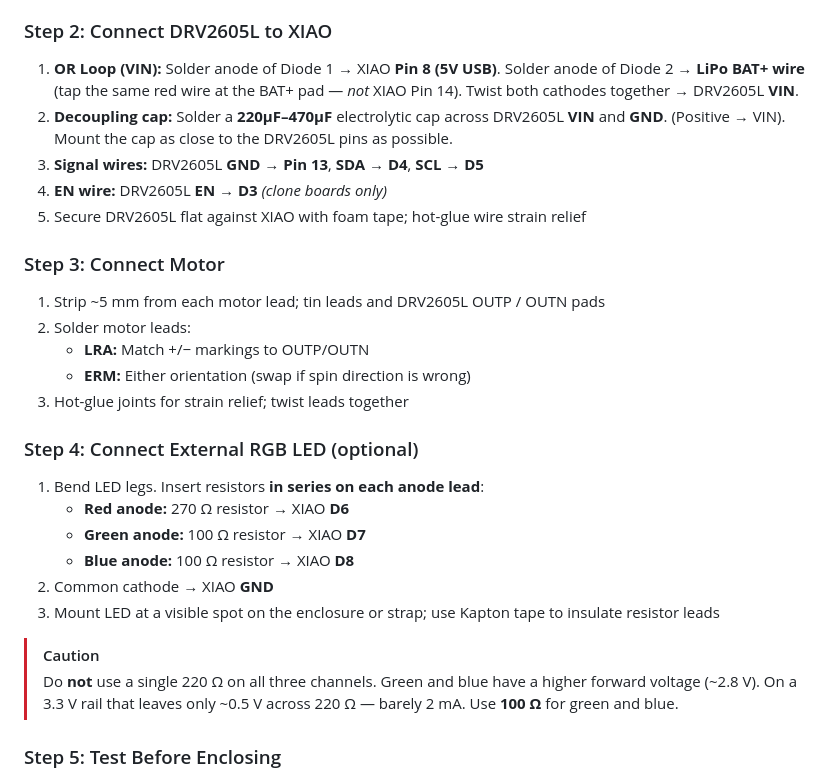
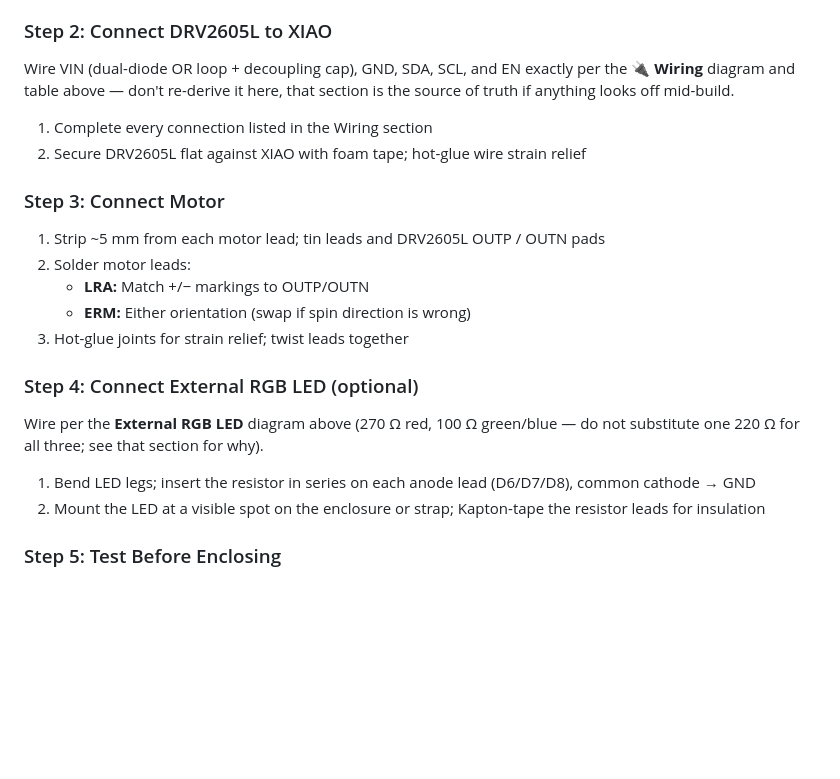
Before and after one commit to The-Wannabe-Scientist/Touch-Assay-Timer-Ag, a Markdown page: armband_build_guide.md, the part around the change. Drawn GitHub-style; blank space fills up the shorter version.

Commit message:
Deduplicate wiring instructions in the armband build guide
Physical Assembly Steps 2 and 4 re-explained the DRV2605L OR-loop wiring
and RGB LED resistor values in different words than the earlier Wiring
reference section — two independently-worded copies of safety-relevant
wiring instructions that could drift apart on a future edit. Assembly
steps now point back to the single authoritative wiring description
instead of restating it, all technical values unchanged.

```diff
--- a/armband_build_guide.md
+++ b/armband_build_guide.md
@@ -309,11 +309,10 @@ OD_CLAMP      (0x17) = V_peak  × 255 / 5.6  (default: 0x96 = 3.3V)
 
 ### Step 2: Connect DRV2605L to XIAO
 
-1. **OR Loop (VIN):** Solder anode of Diode 1 → XIAO **Pin 8 (5V USB)**. Solder anode of Diode 2 → **LiPo BAT+ wire** (tap the same red wire at the BAT+ pad — *not* XIAO Pin 14). Twist both cathodes together → DRV2605L **VIN**.
-2. **Decoupling cap:** Solder a **220µF–470µF** electrolytic cap across DRV2605L **VIN** and **GND**. (Positive → VIN). Mount the cap as close to the DRV2605L pins as possible.
-3. **Signal wires:** DRV2605L **GND → Pin 13**, **SDA → D4**, **SCL → D5**
-4. **EN wire:** DRV2605L **EN → D3** *(clone boards only)*
-5. Secure DRV2605L flat against XIAO with foam tape; hot-glue wire strain relief
+Wire VIN (dual-diode OR loop + decoupling cap), GND, SDA, SCL, and EN exactly per the **🔌 Wiring** diagram and table above — don't re-derive it here, that section is the source of truth if anything looks off mid-build.
+
+1. Complete every connection listed in the Wiring section
+2. Secure DRV2605L flat against XIAO with foam tape; hot-glue wire strain relief
 
 ### Step 3: Connect Motor
 
@@ -325,15 +324,10 @@ OD_CLAMP      (0x17) = V_peak  × 255 / 5.6  (default: 0x96 = 3.3V)
 
 ### Step 4: Connect External RGB LED (optional)
 
-1. Bend LED legs. Insert resistors **in series on each anode lead**:
-   - **Red anode:** 270 Ω resistor → XIAO **D6**
-   - **Green anode:** 100 Ω resistor → XIAO **D7**
-   - **Blue anode:** 100 Ω resistor → XIAO **D8**
-2. Common cathode → XIAO **GND**
-3. Mount LED at a visible spot on the enclosure or strap; use Kapton tape to insulate resistor leads
+Wire per the **External RGB LED** diagram above (270 Ω red, 100 Ω green/blue — do not substitute one 220 Ω for all three; see that section for why).
 
-> [!CAUTION]
-> Do **not** use a single 220 Ω on all three channels. Green and blue have a higher forward voltage (~2.8 V). On a 3.3 V rail that leaves only ~0.5 V across 220 Ω — barely 2 mA. Use **100 Ω** for green and blue.
+1. Bend LED legs; insert the resistor in series on each anode lead (D6/D7/D8), common cathode → GND
+2. Mount the LED at a visible spot on the enclosure or strap; Kapton-tape the resistor leads for insulation
 
 ### Step 5: Test Before Enclosing
 
```
